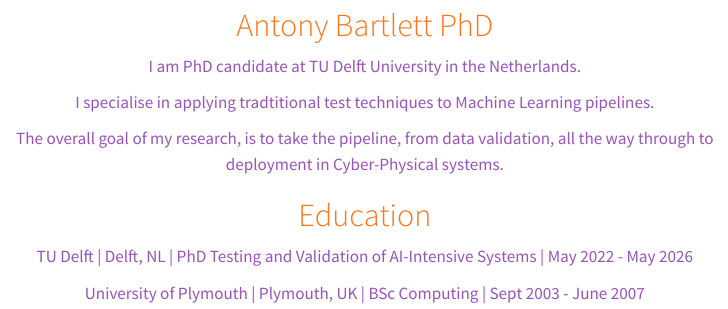
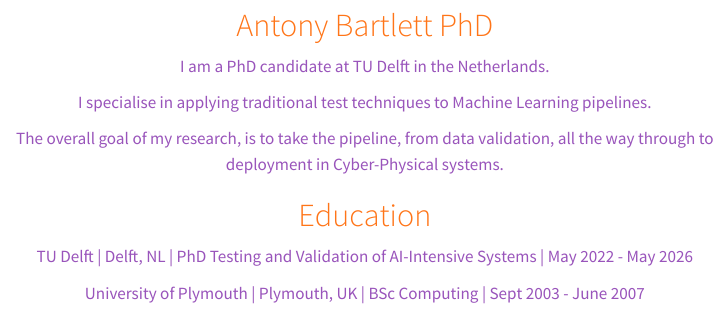
Before and after one commit to checkdgt/cgw, a Quarto document (index.qmd): the page in a window 1100 px wide, from 330 px down. Rendered offline with R 4.5, knitr and Pandoc in place of Quarto, with nearby package versions; menus at the side of the page are left out.

Commit message:
text update

```diff
--- a/index.qmd
+++ b/index.qmd
@@ -17,9 +17,9 @@
 :::
 
 :::{.text-info}
-I am PhD candidate at TU Delft University in the Netherlands.
+I am a PhD candidate at TU Delft in the Netherlands.
 
-I specialise in applying tradtitional test techniques to Machine Learning pipelines.
+I specialise in applying traditional test techniques to Machine Learning pipelines.
 
 The overall goal of my research, is to take the pipeline, from data validation, all the way through to deployment in Cyber-Physical systems.
 :::
```
Also changed, not shown: .quarto/idx/index.qmd.json, 1 other file.
